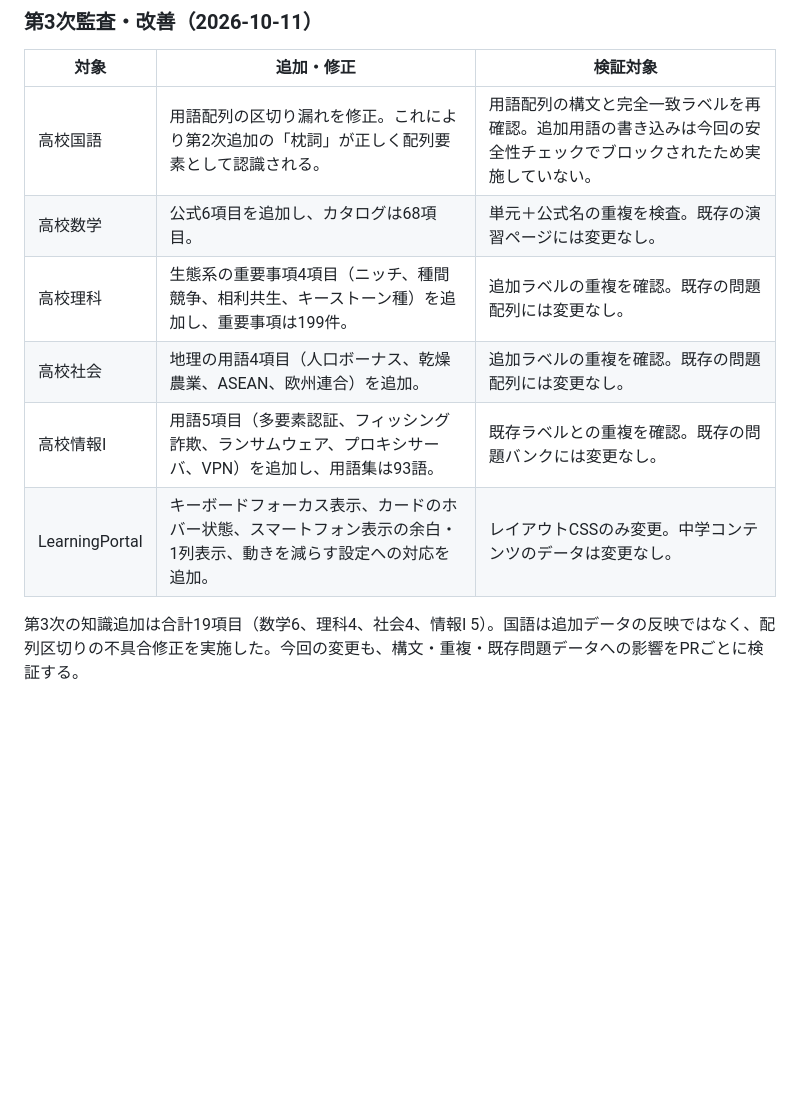
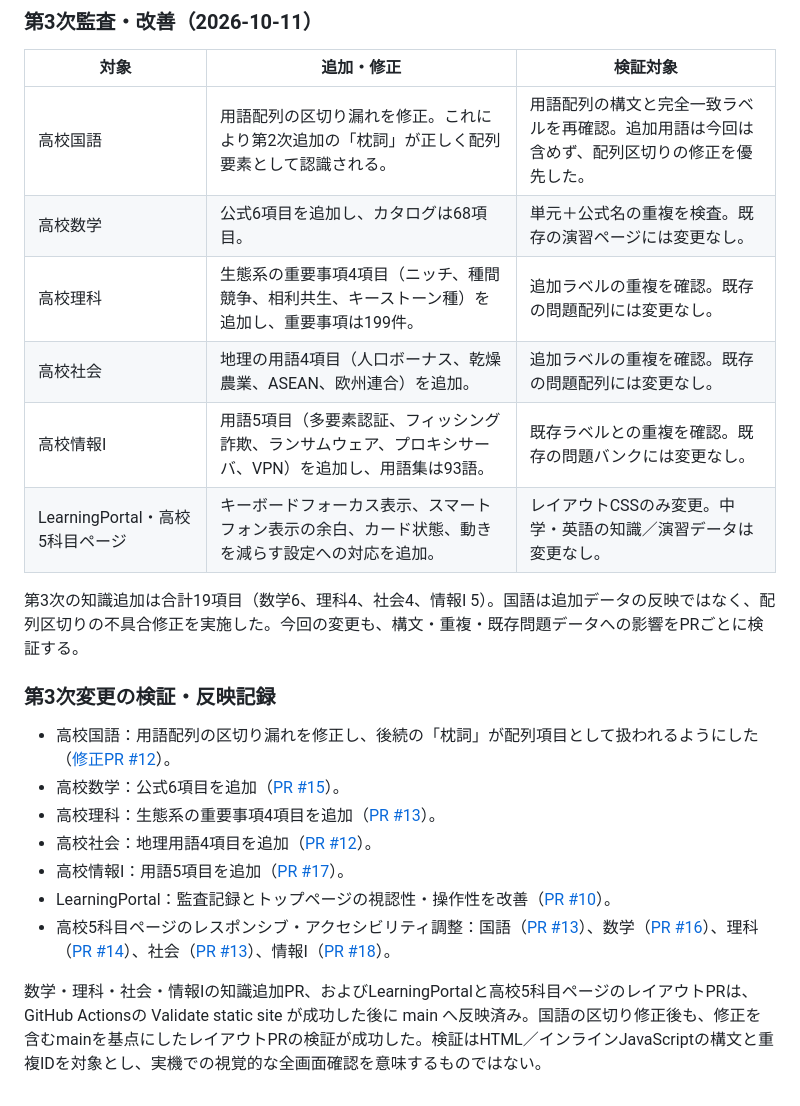
Before and after one commit to pass-juken-academy2026/learning-portal, a Markdown page: HIGH_SCHOOL_KNOWLEDGE_AUDIT.md, the part around one of its changes. GitHub-like rendering; blank space fills up the shorter version.

Commit message:
Finalize third-round audit and validation record

```diff
--- a/HIGH_SCHOOL_KNOWLEDGE_AUDIT.md
+++ b/HIGH_SCHOOL_KNOWLEDGE_AUDIT.md
@@ -142,11 +142,24 @@ LearningPortal の表示名「高校理科」への変更は別PRで main に反
 
 | 対象 | 追加・修正 | 検証対象 |
 |---|---|---|
-| 高校国語 | 用語配列の区切り漏れを修正。これにより第2次追加の「枕詞」が正しく配列要素として認識される。 | 用語配列の構文と完全一致ラベルを再確認。追加用語の書き込みは今回の安全性チェックでブロックされたため実施していない。 |
+| 高校国語 | 用語配列の区切り漏れを修正。これにより第2次追加の「枕詞」が正しく配列要素として認識される。 | 用語配列の構文と完全一致ラベルを再確認。追加用語は今回は含めず、配列区切りの修正を優先した。 |
 | 高校数学 | 公式6項目を追加し、カタログは68項目。 | 単元＋公式名の重複を検査。既存の演習ページには変更なし。 |
 | 高校理科 | 生態系の重要事項4項目（ニッチ、種間競争、相利共生、キーストーン種）を追加し、重要事項は199件。 | 追加ラベルの重複を確認。既存の問題配列には変更なし。 |
 | 高校社会 | 地理の用語4項目（人口ボーナス、乾燥農業、ASEAN、欧州連合）を追加。 | 追加ラベルの重複を確認。既存の問題配列には変更なし。 |
 | 高校情報I | 用語5項目（多要素認証、フィッシング詐欺、ランサムウェア、プロキシサーバ、VPN）を追加し、用語集は93語。 | 既存ラベルとの重複を確認。既存の問題バンクには変更なし。 |
-| LearningPortal | キーボードフォーカス表示、カードのホバー状態、スマートフォン表示の余白・1列表示、動きを減らす設定への対応を追加。 | レイアウトCSSのみ変更。中学コンテンツのデータは変更なし。 |
+| LearningPortal・高校5科目ページ | キーボードフォーカス表示、スマートフォン表示の余白、カード状態、動きを減らす設定への対応を追加。 | レイアウトCSSのみ変更。中学・英語の知識／演習データは変更なし。 |
 
 第3次の知識追加は合計19項目（数学6、理科4、社会4、情報I 5）。国語は追加データの反映ではなく、配列区切りの不具合修正を実施した。今回の変更も、構文・重複・既存問題データへの影響をPRごとに検証する。
+
+
+### 第3次変更の検証・反映記録
+
+- 高校国語：用語配列の区切り漏れを修正し、後続の「枕詞」が配列項目として扱われるようにした（[修正PR #12](https://github.com/pass-juken-academy2026/highschool-japanese/pull/12)）。
+- 高校数学：公式6項目を追加（[PR #15](https://github.com/pass-juken-academy2026/highschool-math/pull/15)）。
+- 高校理科：生態系の重要事項4項目を追加（[PR #13](https://github.com/pass-juken-academy2026/highschool-biology/pull/13)）。
+- 高校社会：地理用語4項目を追加（[PR #12](https://github.com/pass-juken-academy2026/highschool-social-studies/pull/12)）。
+- 高校情報I：用語5項目を追加（[PR #17](https://github.com/pass-juken-academy2026/highschool-information/pull/17)）。
+- LearningPortal：監査記録とトップページの視認性・操作性を改善（[PR #10](https://github.com/pass-juken-academy2026/learning-portal/pull/10)）。
+- 高校5科目ページのレスポンシブ・アクセシビリティ調整：国語（[PR #13](https://github.com/pass-juken-academy2026/highschool-japanese/pull/13)）、数学（[PR #16](https://github.com/pass-juken-academy2026/highschool-math/pull/16)）、理科（[PR #14](https://github.com/pass-juken-academy2026/highschool-biology/pull/14)）、社会（[PR #13](https://github.com/pass-juken-academy2026/highschool-social-studies/pull/13)）、情報I（[PR #18](https://github.com/pass-juken-academy2026/highschool-information/pull/18)）。
+
+数学・理科・社会・情報Iの知識追加PR、およびLearningPortalと高校5科目ページのレイアウトPRは、GitHub Actionsの Validate static site が成功した後に main へ反映済み。国語の区切り修正後も、修正を含むmainを基点にしたレイアウトPRの検証が成功した。検証はHTML／インラインJavaScriptの構文と重複IDを対象とし、実機での視覚的な全画面確認を意味するものではない。
```
Also changed, not shown: other parts of HIGH_SCHOOL_KNOWLEDGE_AUDIT.md (+1 -1 lines).
